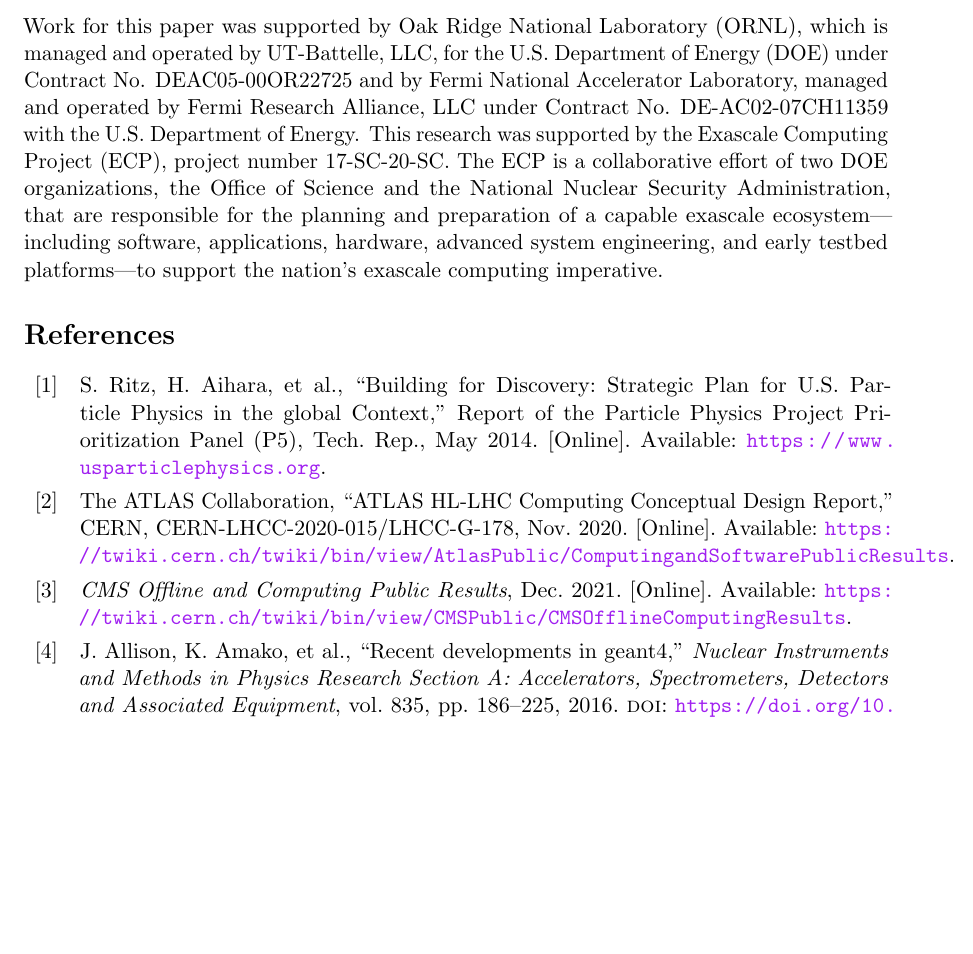
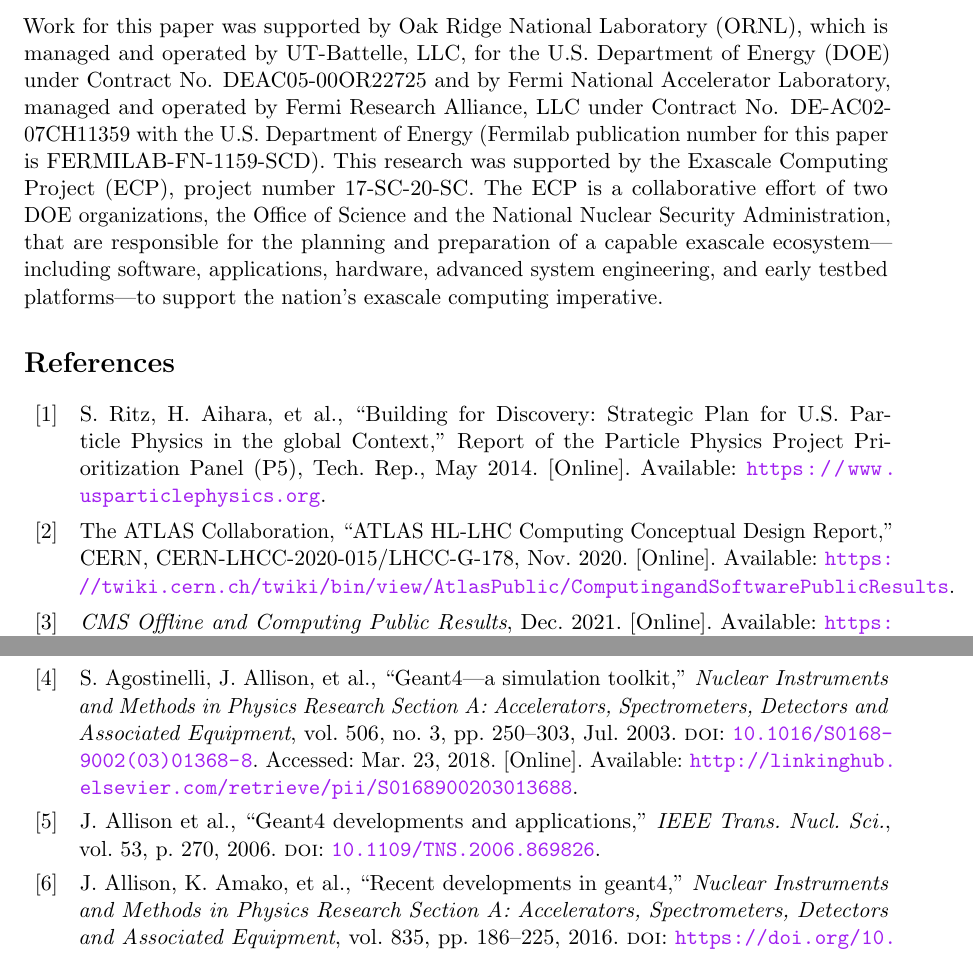
Before and after one commit to simbarras/celeritas-docs, a LaTeX document (conference-papers/snowmass-2021/white-paper/main.tex, which reads conference-papers/snowmass-2021/white-paper/references/references.bib): part of page 17 of 20 before the commit and two parts of pages 17 and 18 of 20 after it, the two joined at a grey line, cut so that both start at the same text, the shorter picture padded with empty space. Compiled offline with pdfLaTeX.

Commit message:
Snowmass21: Update refs and acknowledgements

```diff
--- a/conference-papers/snowmass-2021/white-paper/main.tex
+++ b/conference-papers/snowmass-2021/white-paper/main.tex
@@ -68,7 +68,6 @@
 
 %%---------------------------------------------------------------------------%%
 % Header with preprint number
-\newcommand\pubnumber{arXiv:1234.5678}
 \newcommand\snowmassgroup{CompF2 -- Beam and Detector Simulation}
 \newcommand\pubdate{\today}
 
@@ -144,12 +143,12 @@
 \input{sections/integration.tex}
 \input{sections/conclusion.tex}
 
-\Acknowledgements
-Work for this paper was supported by Oak Ridge National Laboratory (ORNL), which
-is managed and operated by UT-Battelle, LLC, for the U.S. Department of Energy
-(DOE) under Contract No. DEAC05-00OR22725 and by Fermi National Accelerator
-Laboratory, managed and operated by Fermi Research Alliance, LLC under Contract
-No. DE-AC02-07CH11359 with the U.S. Department of Energy.
+\Acknowledgements Work for this paper was supported by Oak Ridge National
+Laboratory (ORNL), which is managed and operated by UT-Battelle, LLC, for the
+U.S. Department of Energy (DOE) under Contract No. DEAC05-00OR22725 and by Fermi
+National Accelerator Laboratory, managed and operated by Fermi Research
+Alliance, LLC under Contract No. DE-AC02-07CH11359 with the U.S. Department of
+Energy (Fermilab publication number for this paper is FERMILAB-FN-1159-SCD).
 %%
 This research was supported by the Exascale Computing Project (ECP), project
 number 17-SC-20-SC. The ECP is a collaborative effort of two DOE organizations,
--- a/conference-papers/snowmass-2021/white-paper/references/references.bib
+++ b/conference-papers/snowmass-2021/white-paper/references/references.bib
@@ -583,6 +583,18 @@
   bdsk-url-2 = {https://doi.org/10.1016/j.nima.2016.06.125}
 }
 
+@article{geant4_2006,
+  author        = {Allison, John and others},
+  collaboration = {GEANT4},
+  title         = {Geant4 developments and applications},
+  reportnumber  = {SLAC-PUB-11870},
+  doi           = {10.1109/TNS.2006.869826},
+  journal       = {IEEE Trans. Nucl. Sci.},
+  volume        = {53},
+  pages         = {270},
+  year          = {2006}
+}
+
 @techreport{scale,
   address     = {Oak Ridge, TN, USA},
   author      = {Wieselquist, William A. and Lefebvre Robert A.},
```
Also changed, not shown: conference-papers/snowmass-2021/white-paper/sections/introduction.tex (+19 -20 lines).
